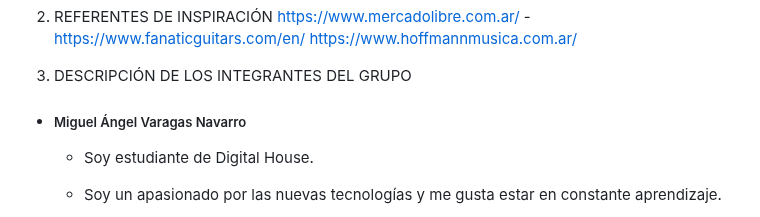
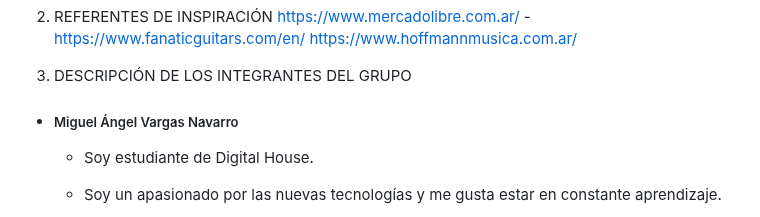
Before and after one commit to PabloB91/Grupo_11_SoundBox, a Markdown page: README.md, the part around the change. Rendered like a GitHub page.

Commit message:
Update.md

```diff
--- a/README.md
+++ b/README.md
@@ -46,7 +46,7 @@ https://www.hoffmannmusica.com.ar/
 
 3. DESCRIPCIÓN DE LOS INTEGRANTES DEL GRUPO
 
-- ##### Miguel Ángel Varagas Navarro
+- ##### Miguel Ángel Vargas Navarro
   - Soy estudiante de Digital House.
   - Soy un apasionado por las nuevas tecnologías y me gusta estar en constante aprendizaje.
 
```
